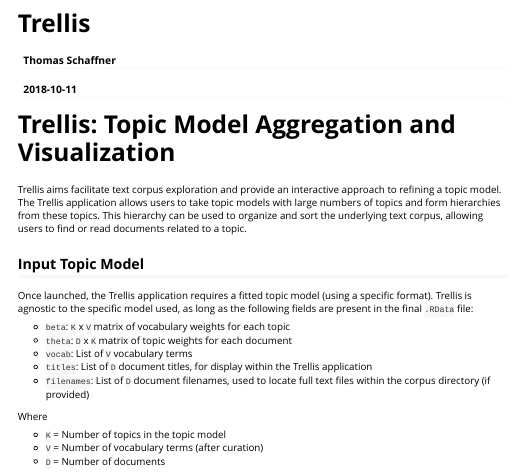
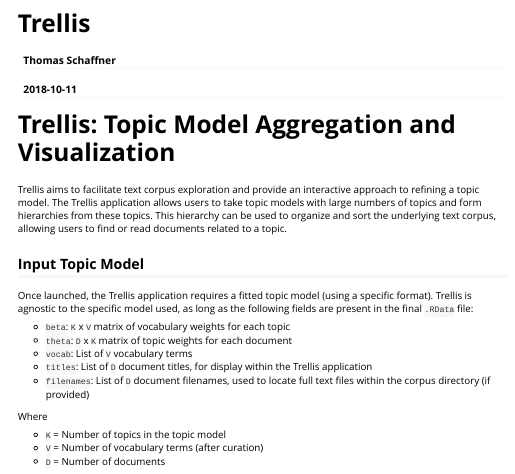
Before and after one commit to ajbc/trellis, an R Markdown document (vignettes/trellis.Rmd): the page in a window 1100 px wide, from its top. Rendered offline with R 4.5, knitr and Pandoc, with nearby package versions; long lines of code are wrapped.

Commit message:
Minor copy editing

```diff
--- a/vignettes/trellis.Rmd
+++ b/vignettes/trellis.Rmd
@@ -18,7 +18,7 @@
 
 # Trellis: Topic Model Aggregation and Visualization
 
-Trellis aims facilitate text corpus exploration and provide an interactive approach to refining a topic model.
+Trellis aims to facilitate text corpus exploration and provide an interactive approach to refining a topic model.
 The Trellis application allows users to take topic models with large numbers of topics and form hierarchies from these topics.
 This hierarchy can be used to organize and sort the underlying text corpus, allowing users to find or read documents related to a topic.
 
```
Also changed, not shown: 1 other file.
